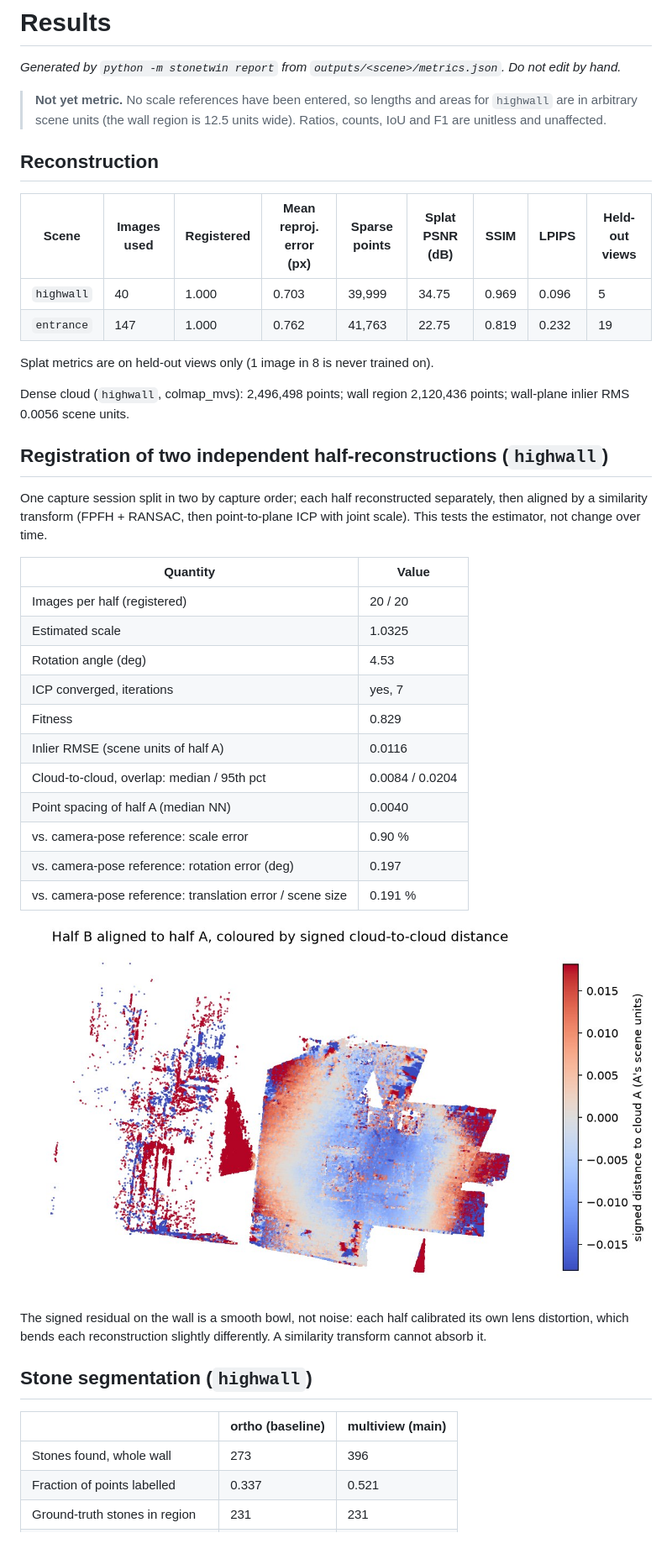
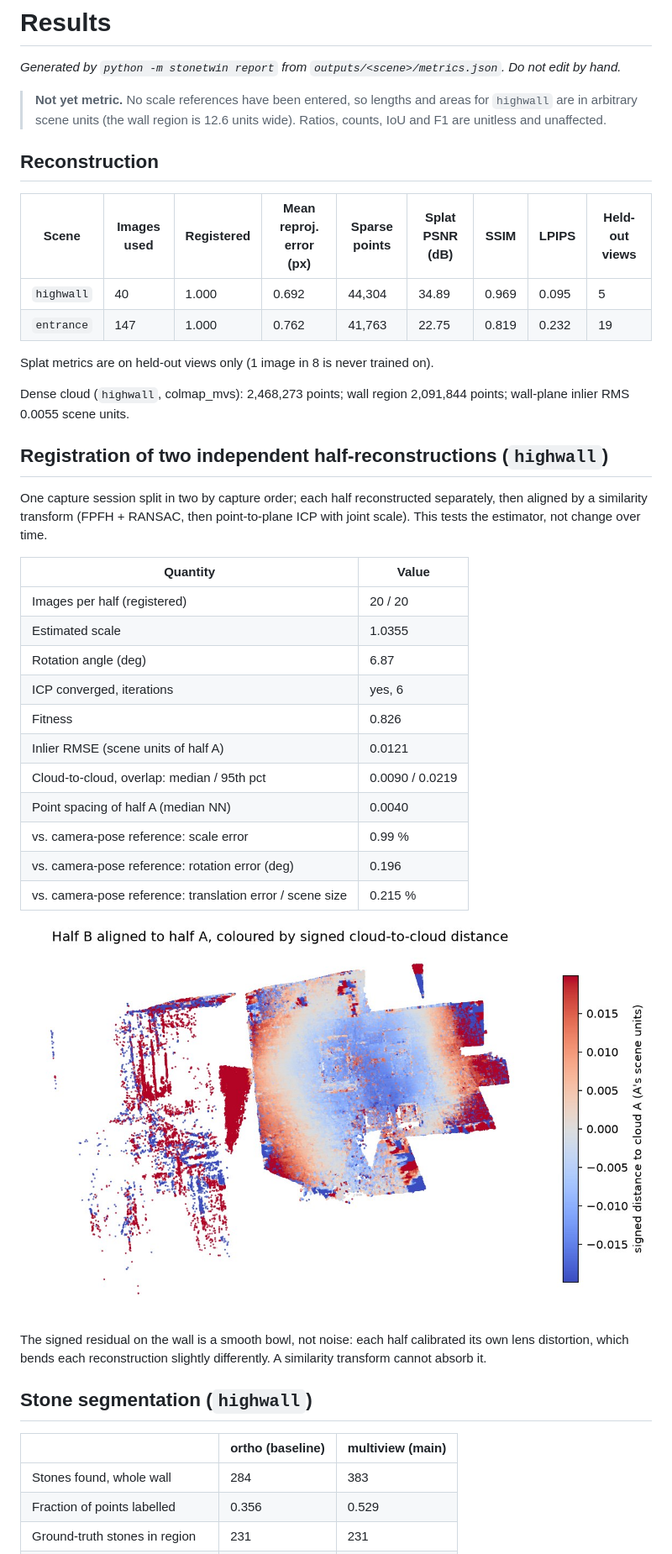
Before and after one commit to Huhu32321/stone-by-stone, a Markdown page: docs/RESULTS.md, the part around one of its changes. Shown at 84% size. Rendered like a GitHub page; pictures changed too: docs/figures/highwall_c2c.jpg.

```diff
--- a/docs/RESULTS.md
+++ b/docs/RESULTS.md
@@ -2,18 +2,18 @@
 
 _Generated by `python -m stonetwin report` from `outputs/<scene>/metrics.json`. Do not edit by hand._
 
-> **Not yet metric.** No scale references have been entered, so lengths and areas for `highwall` are in arbitrary scene units (the wall region is 12.5 units wide). Ratios, counts, IoU and F1 are unitless and unaffected.
+> **Not yet metric.** No scale references have been entered, so lengths and areas for `highwall` are in arbitrary scene units (the wall region is 12.6 units wide). Ratios, counts, IoU and F1 are unitless and unaffected.
 
 ## Reconstruction
 
 | Scene | Images used | Registered | Mean reproj. error (px) | Sparse points | Splat PSNR (dB) | SSIM | LPIPS | Held-out views |
 |---|---|---|---|---|---|---|---|---|
-| `highwall` | 40 | 1.000 | 0.703 | 39,999 | 34.75 | 0.969 | 0.096 | 5 |
+| `highwall` | 40 | 1.000 | 0.692 | 44,304 | 34.89 | 0.969 | 0.095 | 5 |
 | `entrance` | 147 | 1.000 | 0.762 | 41,763 | 22.75 | 0.819 | 0.232 | 19 |
 
 Splat metrics are on held-out views only (1 image in 8 is never trained on).
 
-Dense cloud (`highwall`, colmap_mvs): 2,496,498 points; wall region 2,120,436 points; wall-plane inlier RMS 0.0056 scene units.
+Dense cloud (`highwall`, colmap_mvs): 2,468,273 points; wall region 2,091,844 points; wall-plane inlier RMS 0.0055 scene units.
 
 ## Registration of two independent half-reconstructions (`highwall`)
 
@@ -22,16 +22,16 @@ One capture session split in two by capture order; each half reconstructed separ
 | Quantity | Value |
 |---|---|
 | Images per half (registered) | 20 / 20 |
-| Estimated scale | 1.0325 |
-| Rotation angle (deg) | 4.53 |
-| ICP converged, iterations | yes, 7 |
-| Fitness | 0.829 |
-| Inlier RMSE (scene units of half A) | 0.0116 |
-| Cloud-to-cloud, overlap: median / 95th pct | 0.0084 / 0.0204 |
+| Estimated scale | 1.0355 |
+| Rotation angle (deg) | 6.87 |
+| ICP converged, iterations | yes, 6 |
+| Fitness | 0.826 |
+| Inlier RMSE (scene units of half A) | 0.0121 |
+| Cloud-to-cloud, overlap: median / 95th pct | 0.0090 / 0.0219 |
 | Point spacing of half A (median NN) | 0.0040 |
-| vs. camera-pose reference: scale error | 0.90 % |
-| vs. camera-pose reference: rotation error (deg) | 0.197 |
-| vs. camera-pose reference: translation error / scene size | 0.191 % |
+| vs. camera-pose reference: scale error | 0.99 % |
+| vs. camera-pose reference: rotation error (deg) | 0.196 |
+| vs. camera-pose reference: translation error / scene size | 0.215 % |
 
 ![cloud-to-cloud](figures/highwall_c2c.jpg)
 
@@ -41,6 +41,6 @@ The signed residual on the wall is a smooth bowl, not noise: each half calibrate
 
 | | ortho (baseline) | multiview (main) |
 |---|---|---|
-| Stones found, whole wall | 273 | 396 |
-| Fraction of points labelled | 0.337 | 0.521 |
+| Stones found, whole wall | 284 | 383 |
+| Fraction of points labelled | 0.356 | 0.529 |
 | Ground-truth stones in region | 231 | 231 |
```
Also changed, not shown: other parts of docs/RESULTS.md (+18 -16 lines), README.md (+4 -4 lines), docs/TASKS.md (+1 -1 lines), docs/figures/highwall_eval_multiview.jpg, docs/figures/highwall_recession.png, 3 other files.
